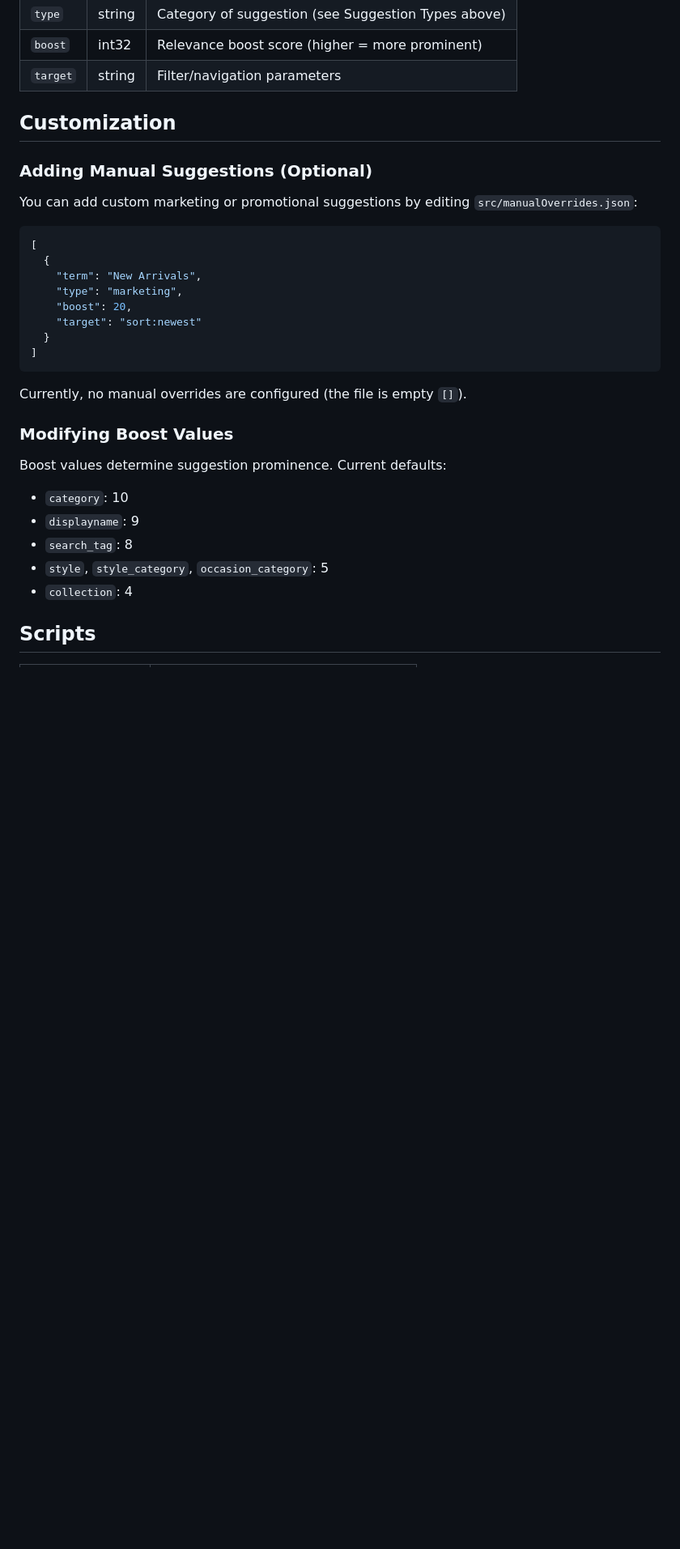
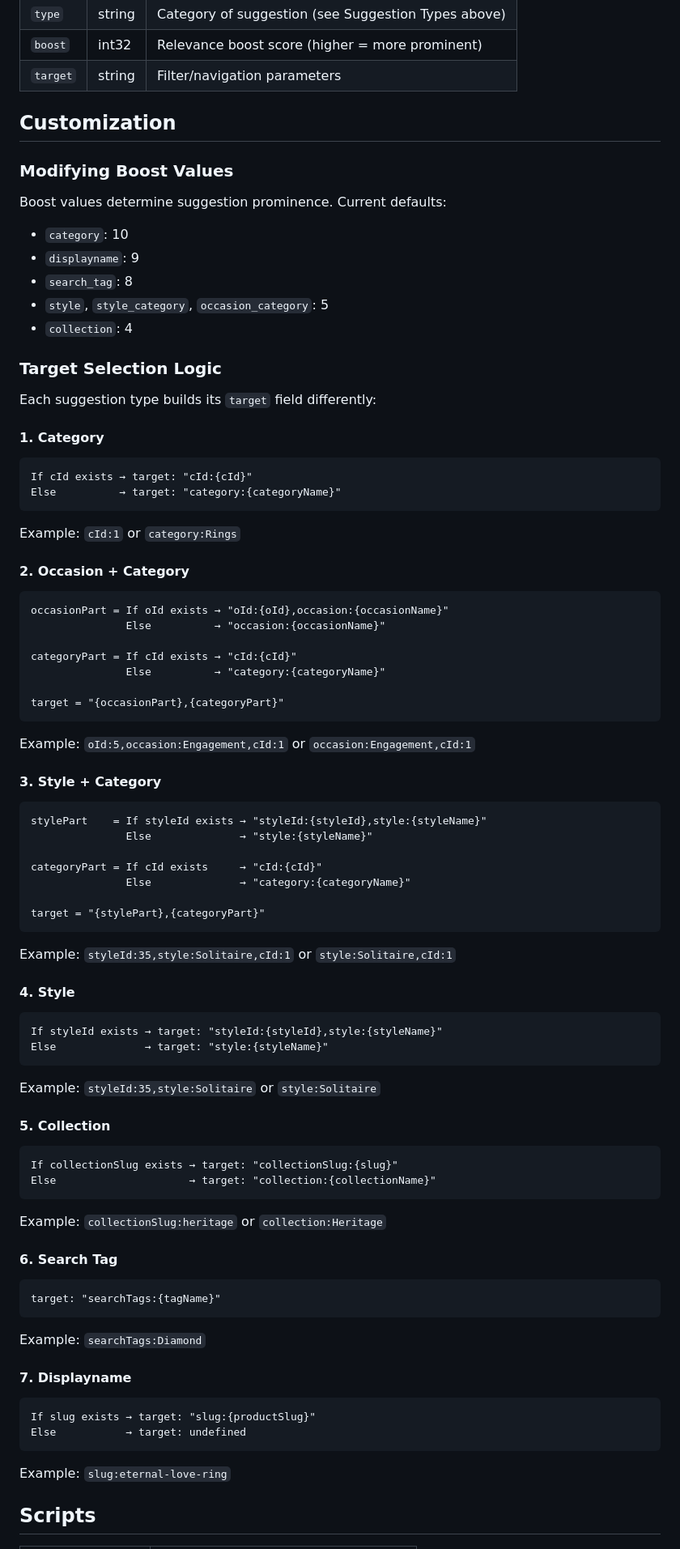
Before and after one commit to vinitsuci/search-suggestions, a Markdown page: README.md, the part around the change. Shown at 81% size. GitHub-like rendering; blank space fills up the shorter version.

Commit message:
Update README.md to remove manual suggestion customization section and add detailed explanations for target selection logic across various suggestion types.

````diff
--- a/README.md
+++ b/README.md
@@ -178,23 +178,6 @@ Each suggestion has the following fields:
 
 ## Customization
 
-### Adding Manual Suggestions (Optional)
-
-You can add custom marketing or promotional suggestions by editing `src/manualOverrides.json`:
-
-```json
-[
-  {
-    "term": "New Arrivals",
-    "type": "marketing",
-    "boost": 20,
-    "target": "sort:newest"
-  }
-]
-```
-
-Currently, no manual overrides are configured (the file is empty `[]`).
-
 ### Modifying Boost Values
 
 Boost values determine suggestion prominence. Current defaults:
@@ -204,6 +187,82 @@ Boost values determine suggestion prominence. Current defaults:
 - `search_tag`: 8
 - `style`, `style_category`, `occasion_category`: 5
 - `collection`: 4
+
+### Target Selection Logic
+
+Each suggestion type builds its `target` field differently:
+
+#### 1. Category
+
+```
+If cId exists → target: "cId:{cId}"
+Else          → target: "category:{categoryName}"
+```
+
+Example: `cId:1` or `category:Rings`
+
+#### 2. Occasion + Category
+
+```
+occasionPart = If oId exists → "oId:{oId},occasion:{occasionName}"
+               Else          → "occasion:{occasionName}"
+
+categoryPart = If cId exists → "cId:{cId}"
+               Else          → "category:{categoryName}"
+
+target = "{occasionPart},{categoryPart}"
+```
+
+Example: `oId:5,occasion:Engagement,cId:1` or `occasion:Engagement,cId:1`
+
+#### 3. Style + Category
+
+```
+stylePart    = If styleId exists → "styleId:{styleId},style:{styleName}"
+               Else              → "style:{styleName}"
+
+categoryPart = If cId exists     → "cId:{cId}"
+               Else              → "category:{categoryName}"
+
+target = "{stylePart},{categoryPart}"
+```
+
+Example: `styleId:35,style:Solitaire,cId:1` or `style:Solitaire,cId:1`
+
+#### 4. Style
+
+```
+If styleId exists → target: "styleId:{styleId},style:{styleName}"
+Else              → target: "style:{styleName}"
+```
+
+Example: `styleId:35,style:Solitaire` or `style:Solitaire`
+
+#### 5. Collection
+
+```
+If collectionSlug exists → target: "collectionSlug:{slug}"
+Else                     → target: "collection:{collectionName}"
+```
+
+Example: `collectionSlug:heritage` or `collection:Heritage`
+
+#### 6. Search Tag
+
+```
+target: "searchTags:{tagName}"
+```
+
+Example: `searchTags:Diamond`
+
+#### 7. Displayname
+
+```
+If slug exists → target: "slug:{productSlug}"
+Else           → target: undefined
+```
+
+Example: `slug:eternal-love-ring`
 
 ## Scripts
 
````
